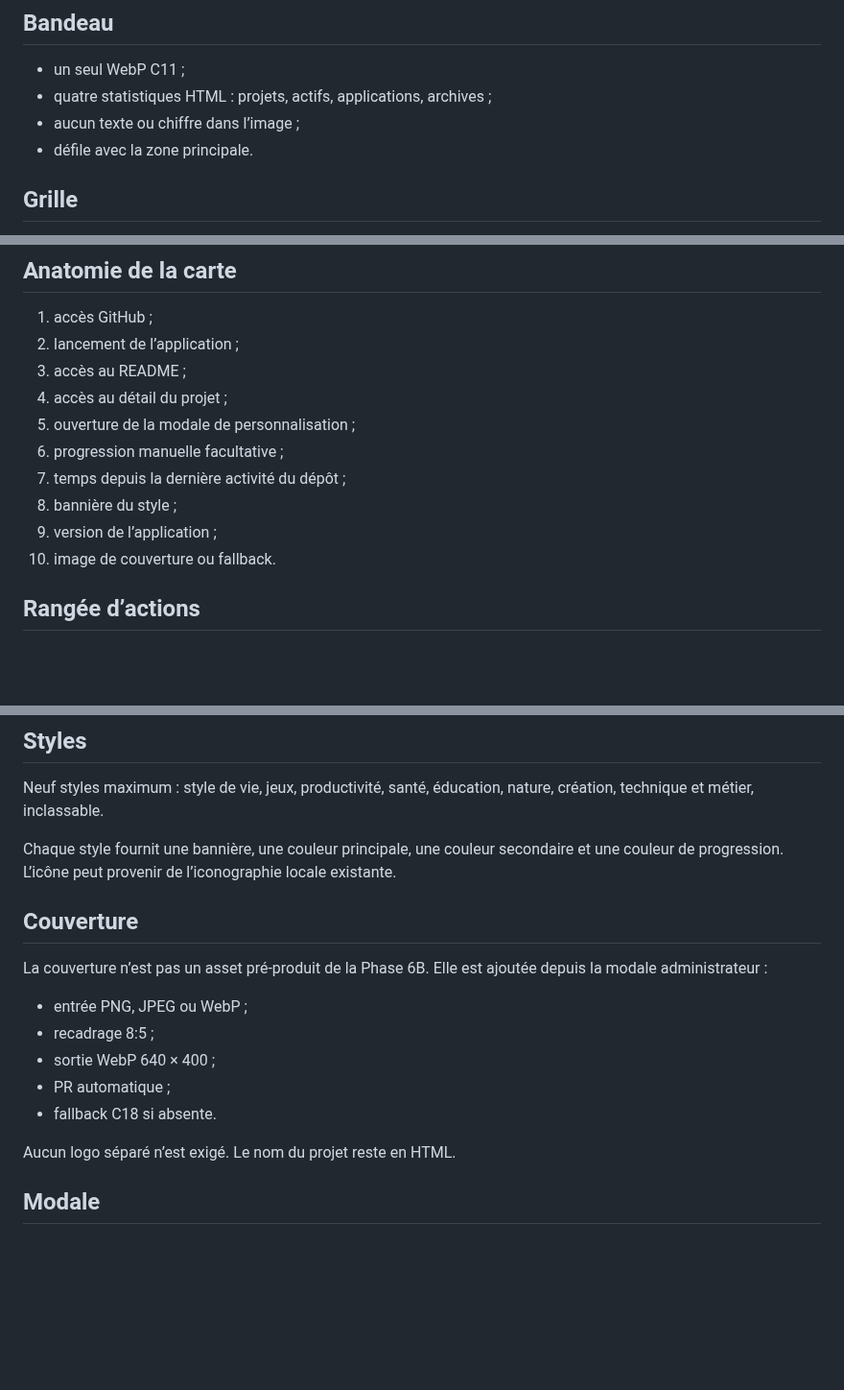
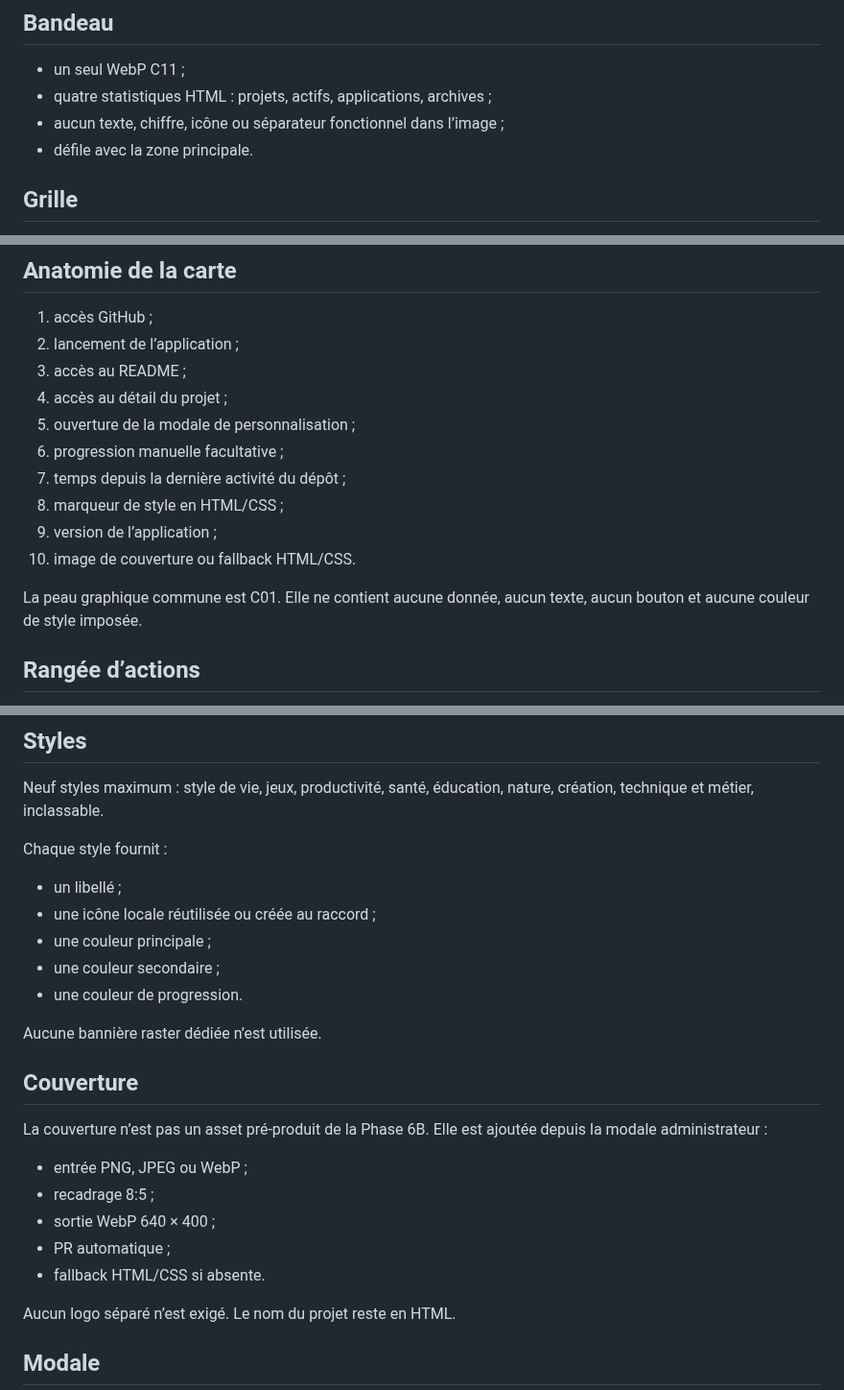
Before and after one commit to christolosier-ship-it/La-Grange, a Markdown page: docs/02-ux-ui/12-contrat-dashboard-phase-6b.md, 3 parts joined by grey strips. Shown at 96% size. GitHub-like rendering; blank space fills up the shorter version.

Commit message:
docs: retirer les assets décoratifs abandonnés du contrat 6B

```diff
--- a/docs/02-ux-ui/12-contrat-dashboard-phase-6b.md
+++ b/docs/02-ux-ui/12-contrat-dashboard-phase-6b.md
@@ -32,7 +32,7 @@ Décision validée par le propriétaire le 2026-08-02. Ce document constitue la
 
 - un seul WebP C11 ;
 - quatre statistiques HTML : projets, actifs, applications, archives ;
-- aucun texte ou chiffre dans l’image ;
+- aucun texte, chiffre, icône ou séparateur fonctionnel dans l’image ;
 - défile avec la zone principale.
 
 ## Grille
@@ -54,9 +54,11 @@ Décision validée par le propriétaire le 2026-08-02. Ce document constitue la
 5. ouverture de la modale de personnalisation ;
 6. progression manuelle facultative ;
 7. temps depuis la dernière activité du dépôt ;
-8. bannière du style ;
+8. marqueur de style en HTML/CSS ;
 9. version de l’application ;
-10. image de couverture ou fallback.
+10. image de couverture ou fallback HTML/CSS.
+
+La peau graphique commune est C01. Elle ne contient aucune donnée, aucun texte, aucun bouton et aucune couleur de style imposée.
 
 ## Rangée d’actions
 
@@ -85,7 +87,15 @@ Le bouton de personnalisation est absent hors session administrateur.
 
 Neuf styles maximum : style de vie, jeux, productivité, santé, éducation, nature, création, technique et métier, inclassable.
 
-Chaque style fournit une bannière, une couleur principale, une couleur secondaire et une couleur de progression. L’icône peut provenir de l’iconographie locale existante.
+Chaque style fournit :
+
+- un libellé ;
+- une icône locale réutilisée ou créée au raccord ;
+- une couleur principale ;
+- une couleur secondaire ;
+- une couleur de progression.
+
+Aucune bannière raster dédiée n’est utilisée.
 
 ## Couverture
 
@@ -95,7 +105,7 @@ La couverture n’est pas un asset pré-produit de la Phase 6B. Elle est ajouté
 - recadrage 8:5 ;
 - sortie WebP 640 × 400 ;
 - PR automatique ;
-- fallback C18 si absente.
+- fallback HTML/CSS si absente.
 
 Aucun logo séparé n’est exigé. Le nom du projet reste en HTML.
 
```
